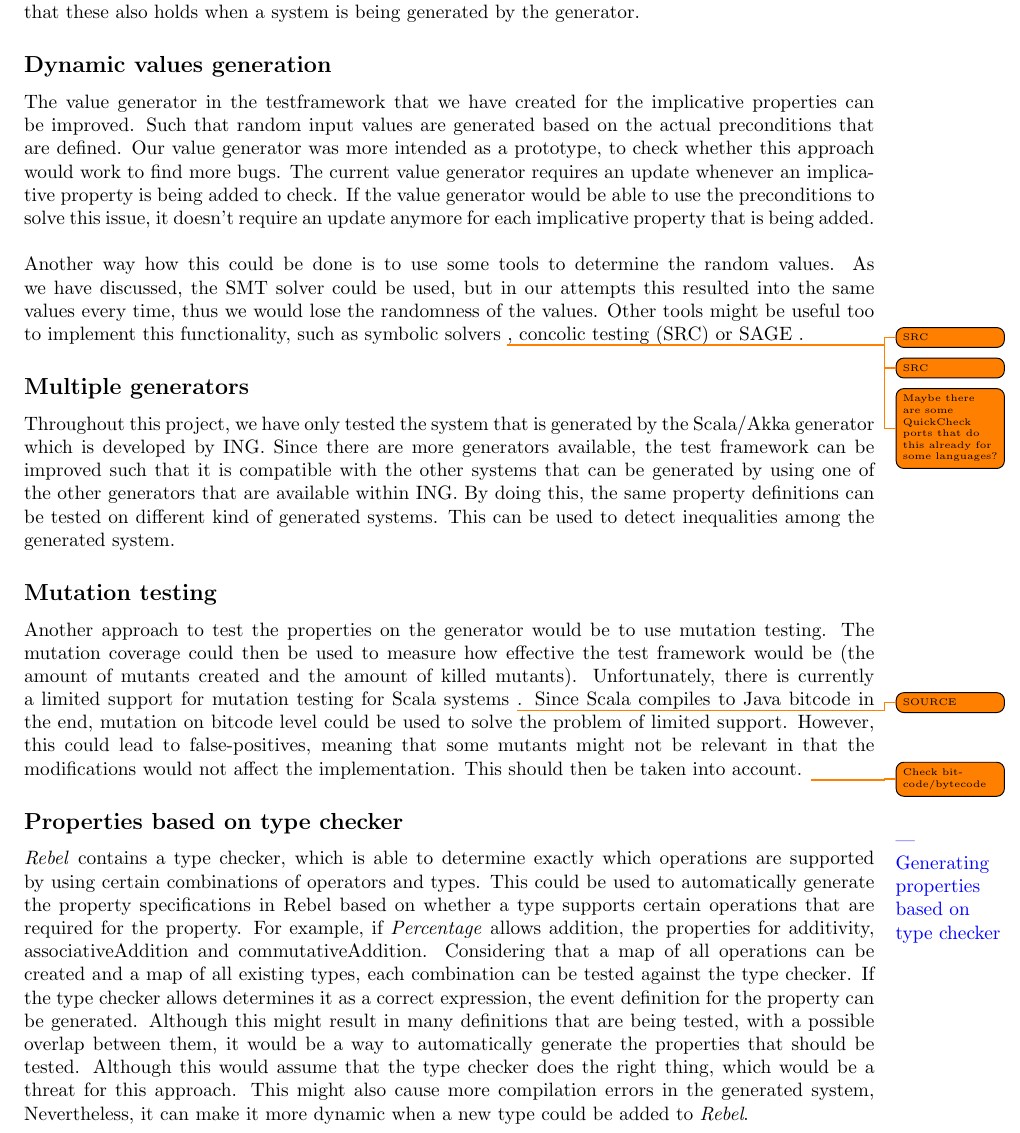
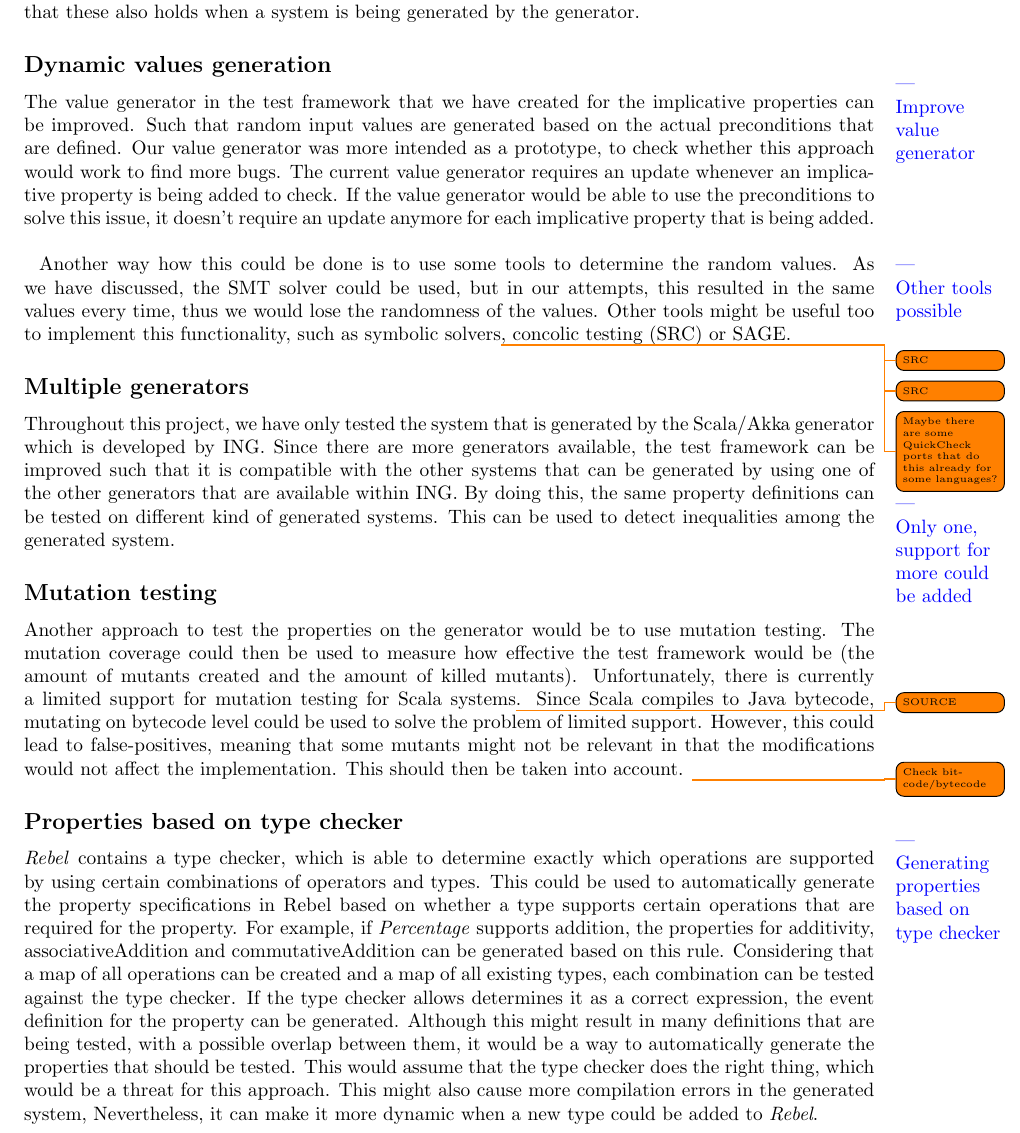
Before and after one commit to alexkok/master-thesis, a LaTeX thesis (thesis.tex, which reads content/ch8_conclusion.tex): part of page 48 of 54, cut so that both start at the same text. Compiled offline with pdfLaTeX.

Commit message:
Conclusion | Reread and grammar check on Future Work

```diff
--- a/content/ch8_conclusion.tex
+++ b/content/ch8_conclusion.tex
@@ -27,17 +27,20 @@ In this thesis we defined some properties on the \textit{Rebel} language, which
 Besides the mathematical properties, which have been focused on throughout this thesis, other properties could be defined too. This requires modifications to the test framework. As well as definitions of such properties, as these are missing currently. For example, it would have a valuable meaning for the bank to thoroughly check the properties of using a sync block in \textit{Rebel} and verify that these also holds when a system is being generated by the generator.
 
 \subsection*{Dynamic values generation}
-The value generator in the testframework that we have created for the implicative properties can be improved. Such that random input values are generated based on the actual preconditions that are defined. Our value generator was more intended as a prototype, to check whether this approach would work to find more bugs. The current value generator requires an update whenever an implicative property is being added to check. If the value generator would be able to use the preconditions to solve this issue, it doesn't require an update anymore for each implicative property that is being added.\\
+\pinfo{Improve value generator}
+The value generator in the test framework that we have created for the implicative properties can be improved. Such that random input values are generated based on the actual preconditions that are defined. Our value generator was more intended as a prototype, to check whether this approach would work to find more bugs. The current value generator requires an update whenever an implicative property is being added to check. If the value generator would be able to use the preconditions to solve this issue, it doesn't require an update anymore for each implicative property that is being added.\\
 \\
-Another way how this could be done is to use some tools to determine the random values. As we have discussed, the SMT solver could be used, but in our attempts this resulted into the same values every time, thus we would lose the randomness of the values. Other tools might be useful too to implement this functionality, such as symbolic solvers \todo{SRC}, concolic testing (SRC) or SAGE \todo{SRC}. \todo{Maybe there are some QuickCheck ports that do this already for some languages?}
+\pinfo{Other tools possible}
+Another way how this could be done is to use some tools to determine the random values. As we have discussed, the SMT solver could be used, but in our attempts, this resulted in the same values every time, thus we would lose the randomness of the values. Other tools might be useful too to implement this functionality, such as symbolic solvers\todo{SRC}, concolic testing (SRC) or SAGE\todo{SRC}. \todo{Maybe there are some QuickCheck ports that do this already for some languages?}
 
 \subsection*{Multiple generators}
+\pinfo{Only one, support for more could be added}
 Throughout this project, we have only tested the system that is generated by the Scala/Akka generator which is developed by ING. Since there are more generators available, the test framework can be improved such that it is compatible with the other systems that can be generated by using one of the other generators that are available within ING. By doing this, the same property definitions can be tested on different kind of generated systems. This can be used to detect inequalities among the generated system.
 
 \subsection*{Mutation testing}
-Another approach to test the properties on the generator would be to use mutation testing. The mutation coverage could then be used to measure how effective the test framework would be (the amount of mutants created and the amount of killed mutants). Unfortunately, there is currently a limited support for mutation testing for Scala systems \todo{SOURCE}. Since Scala compiles to Java bitcode in the end, mutation on bitcode level could be used to solve the problem of limited support. However, this could lead to false-positives, meaning that some mutants might not be relevant in that the modifications would not affect the implementation. This should then be taken into account. \todo{Check bitcode/bytecode}
+Another approach to test the properties on the generator would be to use mutation testing. The mutation coverage could then be used to measure how effective the test framework would be (the amount of mutants created and the amount of killed mutants). Unfortunately, there is currently a limited support for mutation testing for Scala systems\todo{SOURCE}. Since Scala compiles to Java bytecode, mutating on bytecode level could be used to solve the problem of limited support. However, this could lead to false-positives, meaning that some mutants might not be relevant in that the modifications would not affect the implementation. This should then be taken into account. \todo{Check bitcode/bytecode}
 
 % Ultimately, as last
 \subsection*{Properties based on type checker}
 \pinfo{Generating properties based on type checker}
-\textit{Rebel} contains a type checker, which is able to determine exactly which operations are supported by using certain combinations of operators and types. This could be used to automatically generate the property specifications in Rebel based on whether a type supports certain operations that are required for the property. For example, if \textit{Percentage} allows addition, the properties for additivity, associativeAddition and commutativeAddition. Considering that a map of all operations can be created and a map of all existing types, each combination can be tested against the type checker. If the type checker allows determines it as a correct expression, the event definition for the property can be generated. Although this might result in many definitions that are being tested, with a possible overlap between them, it would be a way to automatically generate the properties that should be tested. Although this would assume that the type checker does the right thing, which would be a threat for this approach. This might also cause more compilation errors in the generated system, Nevertheless, it can make it more dynamic when a new type could be added to \textit{Rebel}.
+\textit{Rebel} contains a type checker, which is able to determine exactly which operations are supported by using certain combinations of operators and types. This could be used to automatically generate the property specifications in Rebel based on whether a type supports certain operations that are required for the property. For example, if \textit{Percentage} supports addition, the properties for additivity, associativeAddition and commutativeAddition can be generated based on this rule. Considering that a map of all operations can be created and a map of all existing types, each combination can be tested against the type checker. If the type checker allows determines it as a correct expression, the event definition for the property can be generated. Although this might result in many definitions that are being tested, with a possible overlap between them, it would be a way to automatically generate the properties that should be tested. This would assume that the type checker does the right thing, which would be a threat for this approach. This might also cause more compilation errors in the generated system, Nevertheless, it can make it more dynamic when a new type could be added to \textit{Rebel}.
```
